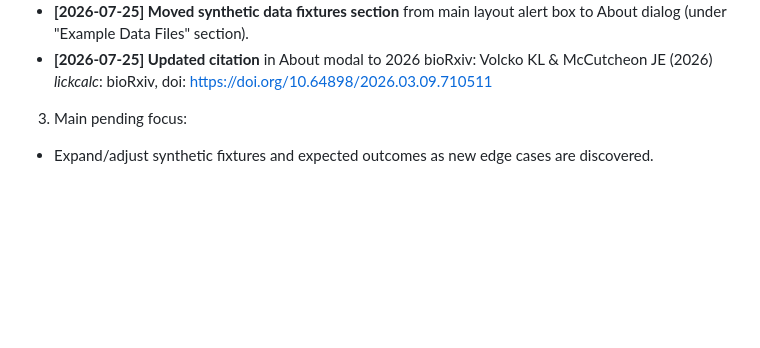
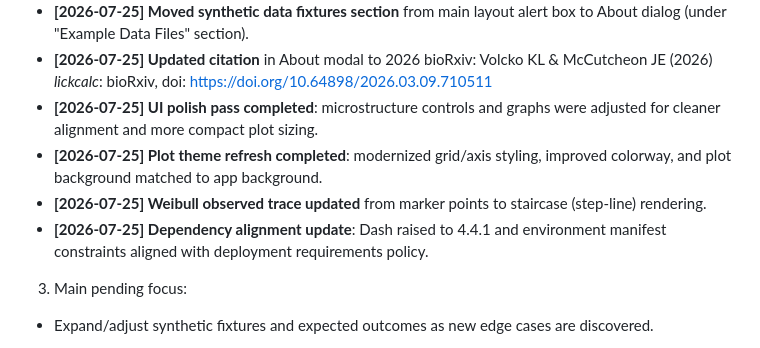
Before and after one commit to uit-no/lickcalc, a Markdown page: docs/REPO_ARCHITECTURE_SUMMARY.md, the part around one of its changes. Drawn GitHub-style; blank space fills up the shorter version.

```diff
--- a/docs/REPO_ARCHITECTURE_SUMMARY.md
+++ b/docs/REPO_ARCHITECTURE_SUMMARY.md
@@ -23,6 +23,10 @@ Last updated: 2026-07-25
   - **[2026-07-25] Removed firstnlowvar and firstn_highvar datasets** from synthetic data generation; analysis_cases now contains only: sparse, dense, trial_like.
   - **[2026-07-25] Moved synthetic data fixtures section** from main layout alert box to About dialog (under "Example Data Files" section).
   - **[2026-07-25] Updated citation** in About modal to 2026 bioRxiv: Volcko KL & McCutcheon JE (2026) *lickcalc*: bioRxiv, doi: https://doi.org/10.64898/2026.03.09.710511
+  - **[2026-07-25] UI polish pass completed**: microstructure controls and graphs were adjusted for cleaner alignment and more compact plot sizing.
+  - **[2026-07-25] Plot theme refresh completed**: modernized grid/axis styling, improved colorway, and plot background matched to app background.
+  - **[2026-07-25] Weibull observed trace updated** from marker points to staircase (step-line) rendering.
+  - **[2026-07-25] Dependency alignment update**: Dash raised to 4.4.1 and environment manifest constraints aligned with deployment requirements policy.
 3. Main pending focus:
   - Expand/adjust synthetic fixtures and expected outcomes as new edge cases are discovered.
 4. Keep guardrails in place:
```
Also changed, not shown: other parts of docs/REPO_ARCHITECTURE_SUMMARY.md (+55 -0 lines), docs/DEVELOPMENT_NOTES.md (added, +46 -0 lines).
